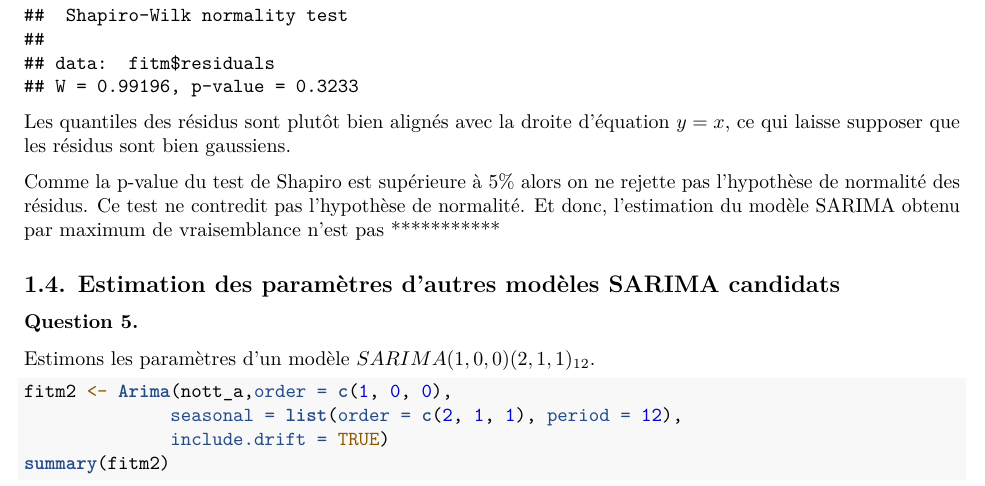
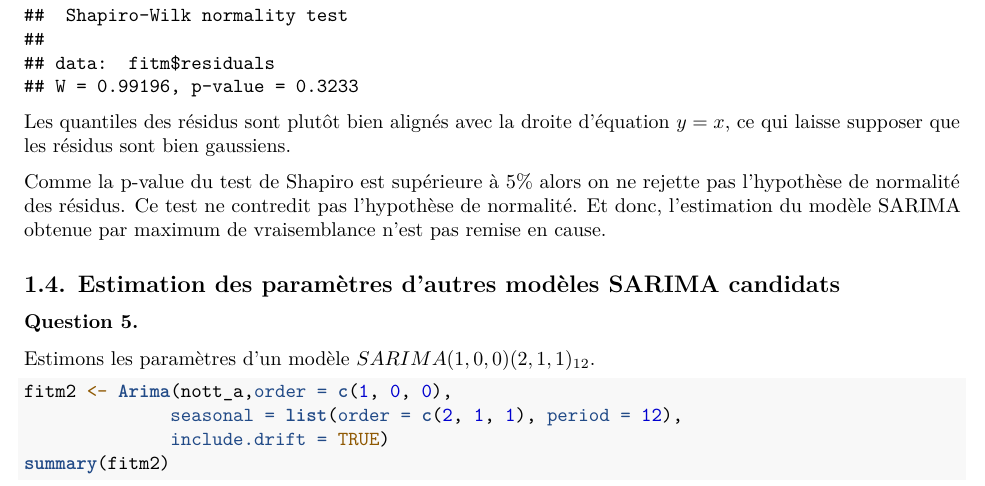
Before and after one commit to Thamara97/Duree_vie, an R Markdown document (TP4_code.Rmd): part of page 11 of 16, cut so that both start at the same text. Rendered offline with R 4.5, knitr and Pandoc, then LaTeX, with nearby package versions.

Commit message:
Update TP4_code.Rmd

```diff
--- a/TP4_code.Rmd
+++ b/TP4_code.Rmd
@@ -170,7 +170,7 @@ shapiro.test(fitm$residuals)
 
 Les quantiles des résidus sont plutôt bien alignés avec la droite d'équation $y = x$, ce qui laisse supposer que les résidus sont bien gaussiens.
 
-Comme la p-value du test de Shapiro est supérieure à $5\%$ alors on ne rejette pas l'hypothèse de normalité des résidus. Ce test ne contredit pas l'hypothèse de normalité. Et donc, l'estimation du modèle SARIMA obtenu par maximum de vraisemblance n'est pas ***********
+Comme la p-value du test de Shapiro est supérieure à $5\%$ alors on ne rejette pas l'hypothèse de normalité des résidus. Ce test ne contredit pas l'hypothèse de normalité. Et donc, l'estimation du modèle SARIMA obtenue par maximum de vraisemblance n'est pas remise en cause.
 
 ## 1.4. Estimation des paramètres d'autres modèles SARIMA candidats
 
```
